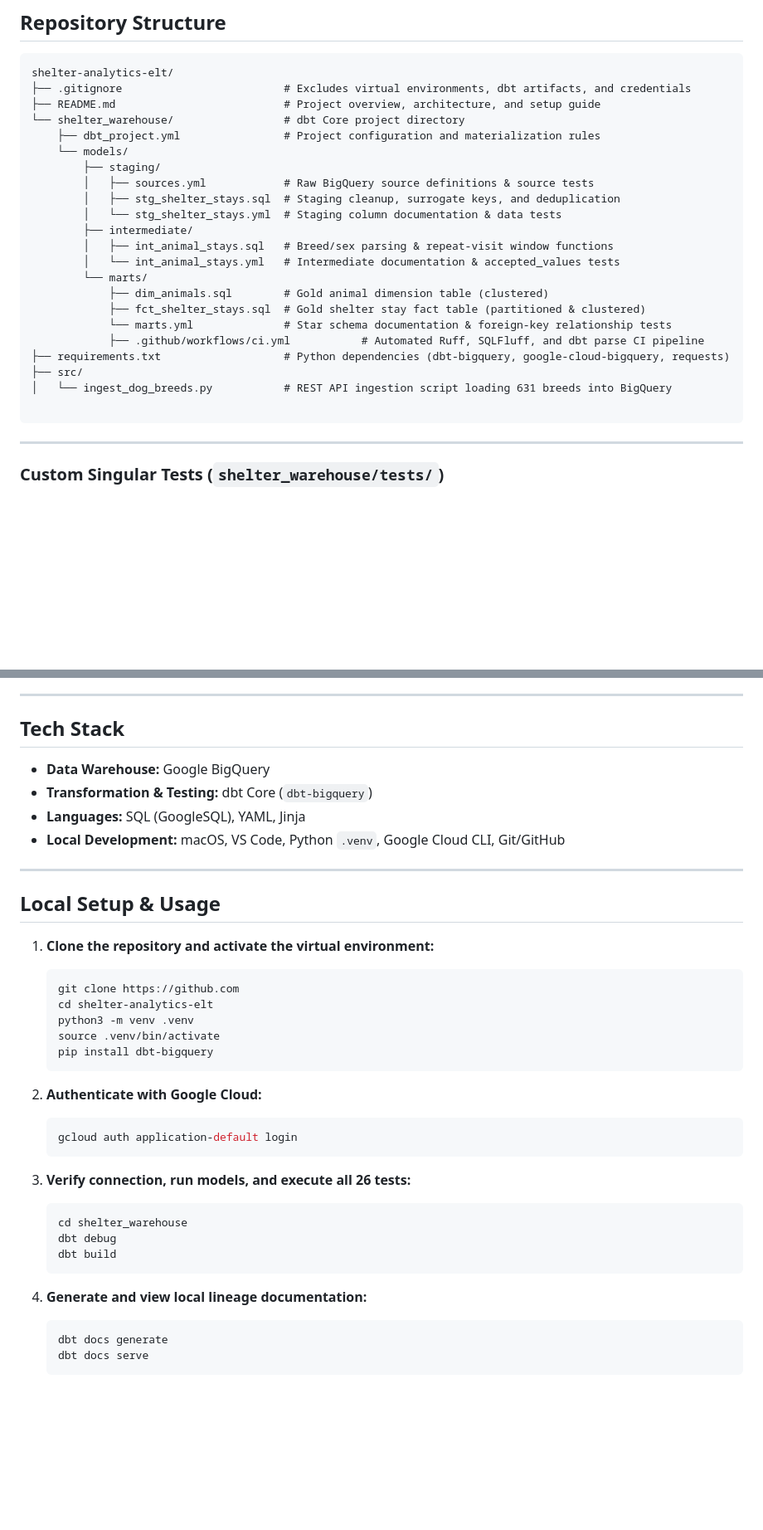
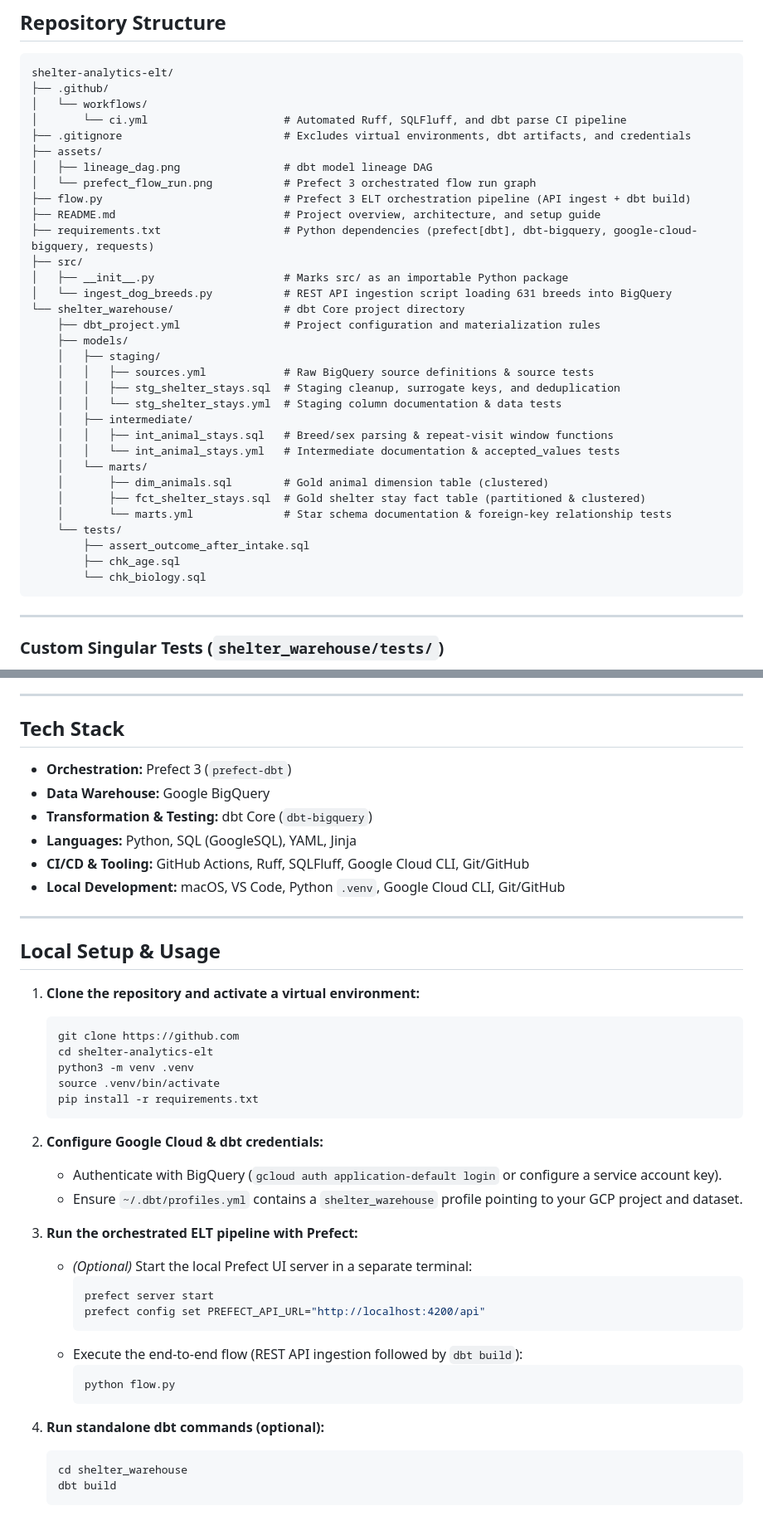
Before and after one commit to lvoynich/shelter-analytics-elt, a Markdown page: README.md, 2 parts joined by grey strips. Shown at 83% size. Drawn GitHub-style; blank space fills up the shorter version.

````diff
--- a/README.md
+++ b/README.md
@@ -70,27 +77,37 @@ Once built in BigQuery, the Gold star schema supports self-serve operational ana
 
 ```text
 shelter-analytics-elt/
+├── .github/
+│   └── workflows/
+│       └── ci.yml                     # Automated Ruff, SQLFluff, and dbt parse CI pipeline
 ├── .gitignore                         # Excludes virtual environments, dbt artifacts, and credentials
+├── assets/
+│   ├── lineage_dag.png                # dbt model lineage DAG
+│   └── prefect_flow_run.png           # Prefect 3 orchestrated flow run graph
+├── flow.py                            # Prefect 3 ELT orchestration pipeline (API ingest + dbt build)
 ├── README.md                          # Project overview, architecture, and setup guide
+├── requirements.txt                   # Python dependencies (prefect[dbt], dbt-bigquery, google-cloud-bigquery, requests)
+├── src/
+│   ├── __init__.py                    # Marks src/ as an importable Python package
+│   └── ingest_dog_breeds.py           # REST API ingestion script loading 631 breeds into BigQuery
 └── shelter_warehouse/                 # dbt Core project directory
     ├── dbt_project.yml                # Project configuration and materialization rules
-    └── models/
-        ├── staging/
-        │   ├── sources.yml            # Raw BigQuery source definitions & source tests
-        │   ├── stg_shelter_stays.sql  # Staging cleanup, surrogate keys, and deduplication
-        │   └── stg_shelter_stays.yml  # Staging column documentation & data tests
-        ├── intermediate/
-        │   ├── int_animal_stays.sql   # Breed/sex parsing & repeat-visit window functions
-        │   └── int_animal_stays.yml   # Intermediate documentation & accepted_values tests
-        └── marts/
-            ├── dim_animals.sql        # Gold animal dimension table (clustered)
-            ├── fct_shelter_stays.sql  # Gold shelter stay fact table (partitioned & clustered)
-            └── marts.yml              # Star schema documentation & foreign-key relationship tests
-            ├── .github/workflows/ci.yml           # Automated Ruff, SQLFluff, and dbt parse CI pipeline
-├── requirements.txt                   # Python dependencies (dbt-bigquery, google-cloud-bigquery, requests)
-├── src/
-│   └── ingest_dog_breeds.py           # REST API ingestion script loading 631 breeds into BigQuery
-
+    ├── models/
+    │   ├── staging/
+    │   │   ├── sources.yml            # Raw BigQuery source definitions & source tests
+    │   │   ├── stg_shelter_stays.sql  # Staging cleanup, surrogate keys, and deduplication
+    │   │   └── stg_shelter_stays.yml  # Staging column documentation & data tests
+    │   ├── intermediate/
+    │   │   ├── int_animal_stays.sql   # Breed/sex parsing & repeat-visit window functions
+    │   │   └── int_animal_stays.yml   # Intermediate documentation & accepted_values tests
+    │   └── marts/
+    │       ├── dim_animals.sql        # Gold animal dimension table (clustered)
+    │       ├── fct_shelter_stays.sql  # Gold shelter stay fact table (partitioned & clustered)
+    │       └── marts.yml              # Star schema documentation & foreign-key relationship tests
+    └── tests/
+        ├── assert_outcome_after_intake.sql
+        ├── chk_age.sql
+        └── chk_biology.sql
 ```
 
 ---
@@ -104,38 +121,43 @@ shelter-analytics-elt/
 
 ## Tech Stack
 
+* **Orchestration:** Prefect 3 (`prefect-dbt`)
 * **Data Warehouse:** Google BigQuery
 * **Transformation & Testing:** dbt Core (`dbt-bigquery`)
-* **Languages:** SQL (GoogleSQL), YAML, Jinja
+* **Languages:** Python, SQL (GoogleSQL), YAML, Jinja
+* **CI/CD & Tooling:** GitHub Actions, Ruff, SQLFluff, Google Cloud CLI, Git/GitHub
 * **Local Development:** macOS, VS Code, Python `.venv`, Google Cloud CLI, Git/GitHub
 
 ---
 
 ## Local Setup & Usage
 
-1. **Clone the repository and activate the virtual environment:**
+1. **Clone the repository and activate a virtual environment:**
    ```bash
    git clone https://github.com
    cd shelter-analytics-elt
    python3 -m venv .venv
    source .venv/bin/activate
-   pip install dbt-bigquery
+   pip install -r requirements.txt
    ```
 
-2. **Authenticate with Google Cloud:**
-   ```bash
-   gcloud auth application-default login
-   ```
+2. **Configure Google Cloud & dbt credentials:**
+   * Authenticate with BigQuery (`gcloud auth application-default login` or configure a service account key).
+   * Ensure `~/.dbt/profiles.yml` contains a `shelter_warehouse` profile pointing to your GCP project and dataset.
 
-3. **Verify connection, run models, and execute all 26 tests:**
+3. **Run the orchestrated ELT pipeline with Prefect:**
+   * *(Optional)* Start the local Prefect UI server in a separate terminal:
+     ```bash
+     prefect server start
+     prefect config set PREFECT_API_URL="http://localhost:4200/api"
+     ```
+   * Execute the end-to-end flow (REST API ingestion followed by `dbt build`):
+     ```bash
+     python flow.py
+     ```
+
+4. **Run standalone dbt commands (optional):**
    ```bash
    cd shelter_warehouse
-   dbt debug
    dbt build
    ```
-
-4. **Generate and view local lineage documentation:**
-   ```bash
-   dbt docs generate
-   dbt docs serve
-   ```
````
Also changed, not shown: other parts of README.md (+24 -17 lines), assets/prefect_flow_run.png (added), 3 other files.
